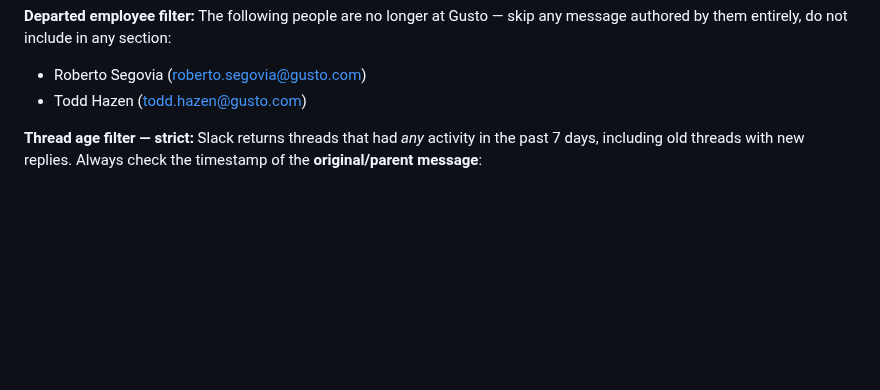
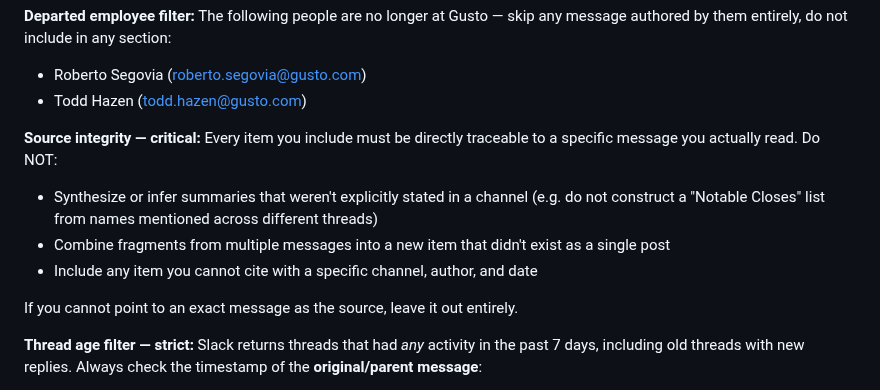
Before and after one commit to jaimetavarez1/invite-weekly-recap, a Markdown page: skills/weekly-recap/SKILL.md, the part around the change. Drawn GitHub-style; blank space fills up the shorter version.

Commit message:
Add source integrity rule — no synthesized or hallucinated items

```diff
--- a/skills/weekly-recap/SKILL.md
+++ b/skills/weekly-recap/SKILL.md
@@ -79,6 +79,13 @@ For each item:
 **Departed employee filter:** The following people are no longer at Gusto — skip any message authored by them entirely, do not include in any section:
 - Roberto Segovia (roberto.segovia@gusto.com)
 - Todd Hazen (todd.hazen@gusto.com)
+
+**Source integrity — critical:** Every item you include must be directly traceable to a specific message you actually read. Do NOT:
+- Synthesize or infer summaries that weren't explicitly stated in a channel (e.g. do not construct a "Notable Closes" list from names mentioned across different threads)
+- Combine fragments from multiple messages into a new item that didn't exist as a single post
+- Include any item you cannot cite with a specific channel, author, and date
+
+If you cannot point to an exact message as the source, leave it out entirely.
 
 **Thread age filter — strict:** Slack returns threads that had *any* activity in the past 7 days, including old threads with new replies. Always check the timestamp of the **original/parent message**:
 - If the original message is older than 7 days → **exclude entirely, regardless of what the replies say**
```
